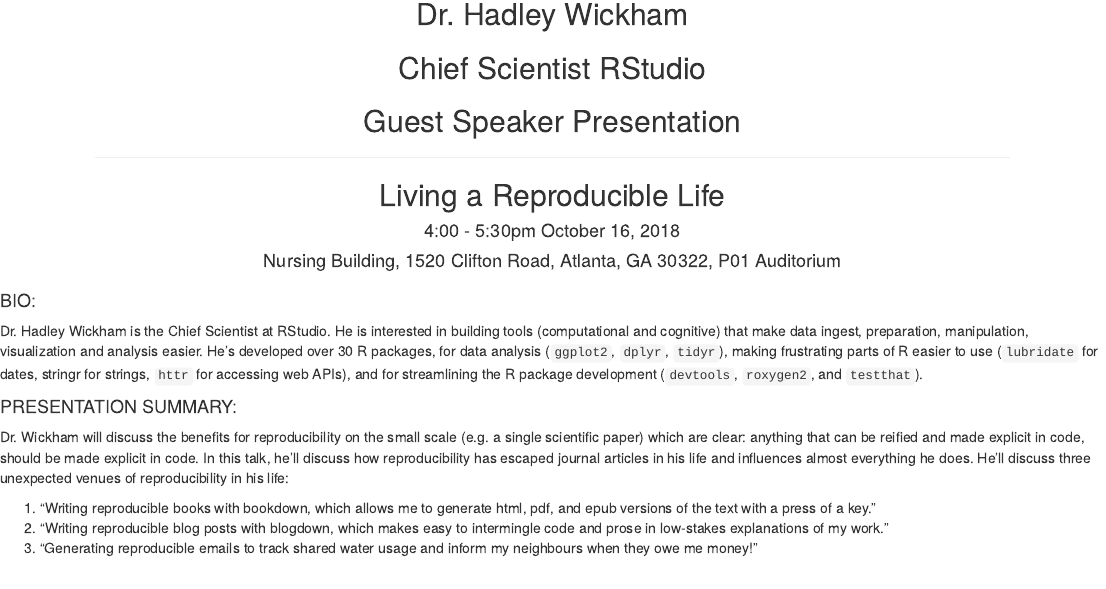
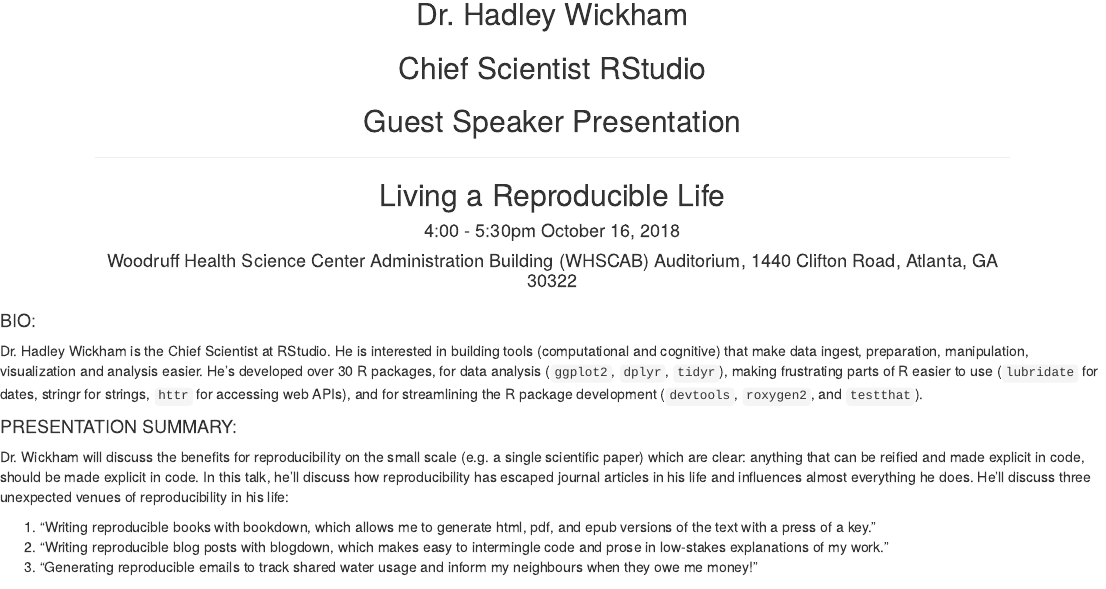
Before and after one commit to melindahiggins2000/HadleyWickham_Oct2018, an R Markdown document (index.Rmd): the page in a window 1100 px wide, from 550 px down. The pictures show the output file index.html that the author committed with the source, opened offline.

Commit message:
update location address

```diff
--- a/index.Rmd
+++ b/index.Rmd
@@ -32,7 +32,7 @@
 ## Living a Reproducible Life
 
 #### 4:00 - 5:30pm October 16, 2018
-#### Nursing Building, 1520 Clifton Road, Atlanta, GA 30322, P01 Auditorium
+#### Woodruff Health Science Center Administration Building (WHSCAB) Auditorium, 1440 Clifton Road, Atlanta, GA 30322
 
 </center>
 
```
Also changed, not shown: index.html, 1 other file.
